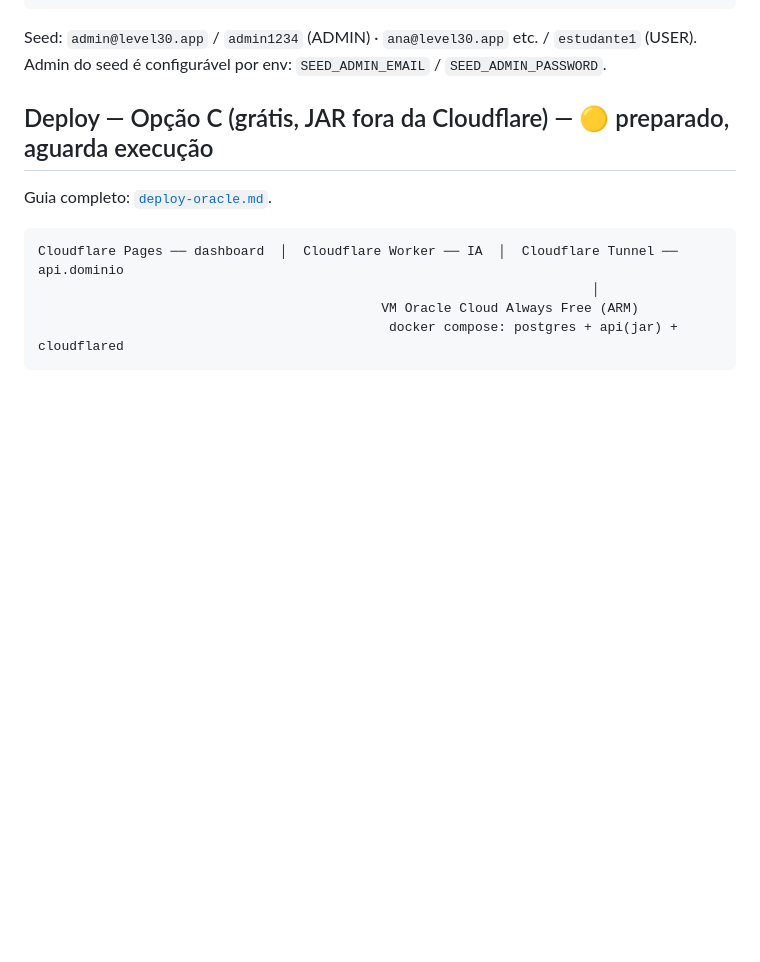
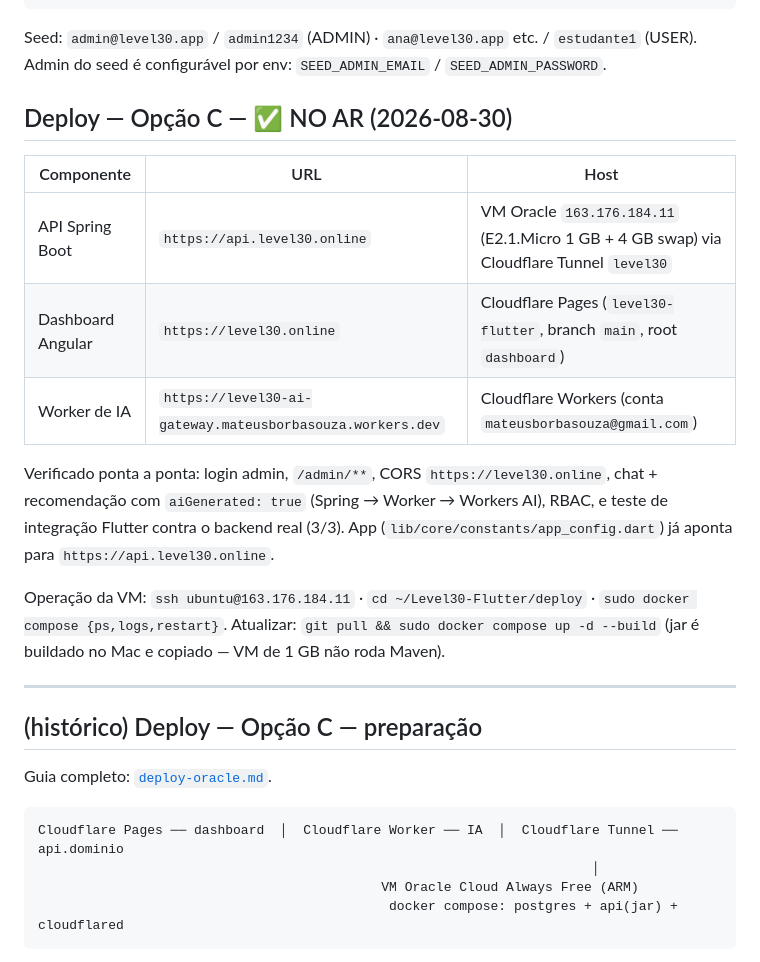
Before and after one commit to omateusborba/Level30-Flutter, a Markdown page: specs/003-fase-5/STATUS.md, the part around the change. Rendered like a GitHub page; blank space fills up the shorter version.

Commit message:
docs: STATUS — deploy Opção C no ar (api.level30.online + level30.online)
Co-Authored-By: Claude Sonnet 5 <noreply@anthropic.com>

```diff
--- a/specs/003-fase-5/STATUS.md
+++ b/specs/003-fase-5/STATUS.md
@@ -97,7 +97,24 @@ flutter run --dart-define=API_BASE_URL=http://localhost:8080
 Seed: `admin@level30.app` / `admin1234` (ADMIN) · `ana@level30.app` etc. / `estudante1` (USER).
 Admin do seed é configurável por env: `SEED_ADMIN_EMAIL` / `SEED_ADMIN_PASSWORD`.
 
-## Deploy — Opção C (grátis, JAR fora da Cloudflare) — 🟡 preparado, aguarda execução
+## Deploy — Opção C — ✅ NO AR (2026-08-30)
+
+| Componente | URL | Host |
+|---|---|---|
+| API Spring Boot | `https://api.level30.online` | VM Oracle `163.176.184.11` (E2.1.Micro 1 GB + 4 GB swap) via Cloudflare Tunnel `level30` |
+| Dashboard Angular | `https://level30.online` | Cloudflare Pages (`level30-flutter`, branch `main`, root `dashboard`) |
+| Worker de IA | `https://level30-ai-gateway.mateusborbasouza.workers.dev` | Cloudflare Workers (conta `mateusborbasouza@gmail.com`) |
+
+Verificado ponta a ponta: login admin, `/admin/**`, CORS `https://level30.online`, chat + recomendação
+com `aiGenerated: true` (Spring → Worker → Workers AI), RBAC, e teste de integração Flutter contra o
+backend real (3/3). App (`lib/core/constants/app_config.dart`) já aponta para `https://api.level30.online`.
+
+Operação da VM: `ssh ubuntu@163.176.184.11` · `cd ~/Level30-Flutter/deploy` · `sudo docker compose {ps,logs,restart}`.
+Atualizar: `git pull && sudo docker compose up -d --build` (jar é buildado no Mac e copiado — VM de 1 GB não roda Maven).
+
+---
+
+## (histórico) Deploy — Opção C — preparação
 
 Guia completo: [`deploy-oracle.md`](deploy-oracle.md).
 
```
